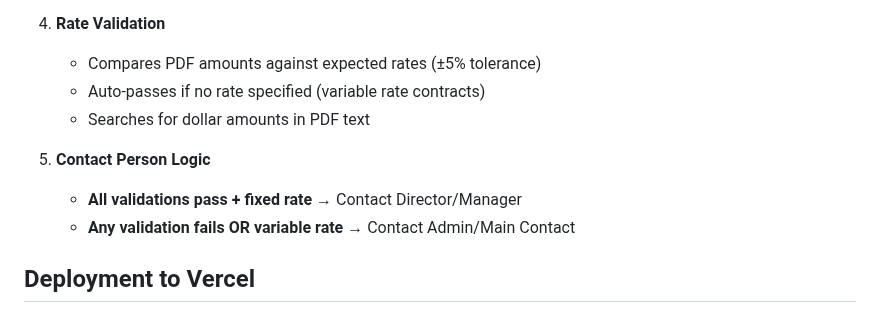
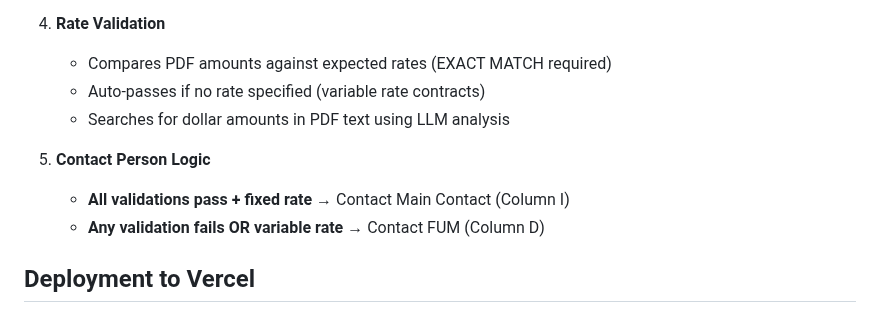
Before and after one commit to StewartGeisz/invoice-validator-web, a Markdown page: README.md, the part around the change. GitHub-like rendering.

Commit message:
Update README with final logic changes
- Exact rate matching (no tolerance)
- FUM contact for failures/variable rates
- Main Contact for successful fixed rates

🤖 Generated with [Claude Code](https://claude.ai/code)

Co-Authored-By: Claude <noreply@anthropic.com>

```diff
--- a/README.md
+++ b/README.md
@@ -34,13 +34,13 @@ A Vercel-compatible web application that validates PDF invoices against a vendor
    - Supports multiple date formats (MM/DD/YYYY, YYYY-MM-DD, etc.)
 
 4. **Rate Validation**
-   - Compares PDF amounts against expected rates (±5% tolerance)
+   - Compares PDF amounts against expected rates (EXACT MATCH required)
    - Auto-passes if no rate specified (variable rate contracts)
-   - Searches for dollar amounts in PDF text
+   - Searches for dollar amounts in PDF text using LLM analysis
 
 5. **Contact Person Logic**
-   - **All validations pass + fixed rate** → Contact Director/Manager
-   - **Any validation fails OR variable rate** → Contact Admin/Main Contact
+   - **All validations pass + fixed rate** → Contact Main Contact (Column I)
+   - **Any validation fails OR variable rate** → Contact FUM (Column D)
 
 ## Deployment to Vercel
 
```
